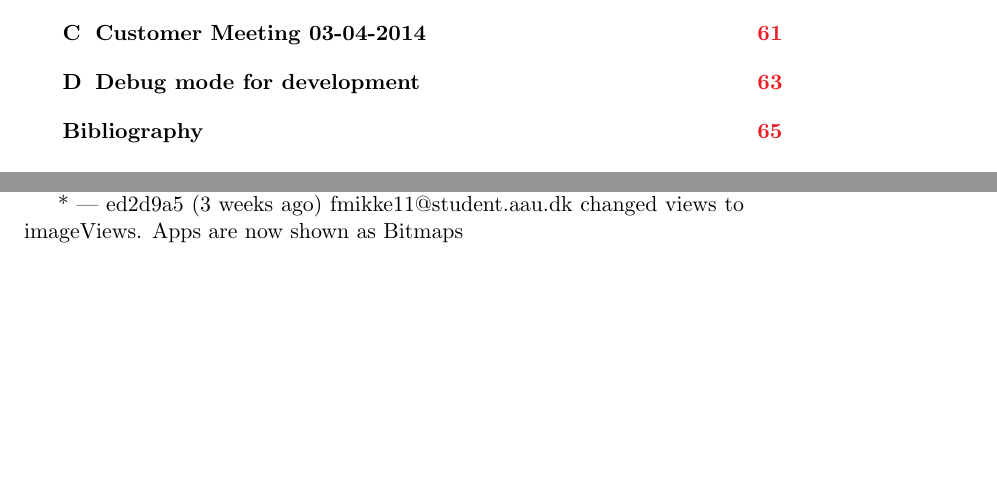
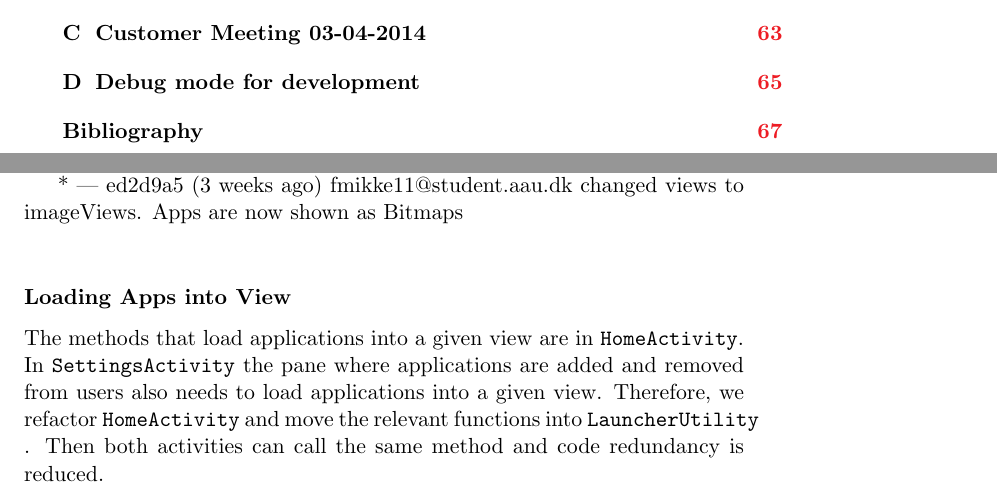
Before and after one commit to frmi/sw605f14-latex, a LaTeX thesis (master.tex, which reads documents/Sprint3/analysisanddesign/settingsactivity.tex): two parts of pages 9 and 42 of 74 before the commit and two parts of pages 9 and 42 of 76 after it, joined at a grey line, cut so that both start at the same text, the shorter picture padded with empty space. Compiled offline with pdfLaTeX.

Commit message:
added subsubsection about methods loading apps moved to LauncherUtility

```diff
--- a/documents/Sprint3/analysisanddesign/settingsactivity.tex
+++ b/documents/Sprint3/analysisanddesign/settingsactivity.tex
@@ -6,3 +6,10 @@ This includes how the list to the left is made and how the addition of apps to a
 \input{documents/Sprint3/analysisanddesign/settingslib}
 
 * | ed2d9a5 (3 weeks ago) fmikke11@student.aau.dk changed views to imageViews. Apps are now shown as Bitmaps\\
+
+\subsubsection{Loading Apps into View}\label{sec:sprint:designlauncher}
+
+The methods that load applications into a given view are in \lstinline!HomeActivity!.
+In \lstinline!SettingsActivity! the pane where applications are added and removed from users also needs to load applications into a given view.
+Therefore, we refactor \lstinline!HomeActivity! and move the relevant functions into \lstinline!LauncherUtility!.
+Then both activities can call the same method and code redundancy is reduced.
```
Also changed, not shown: documents/Sprint3/analysisanddesign/sprint3analysisanddesign.tex (line endings or trailing spaces).
